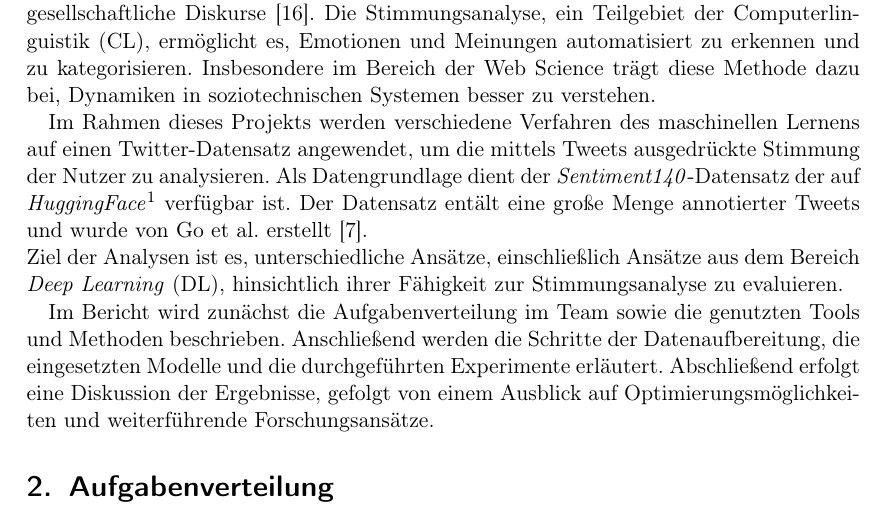
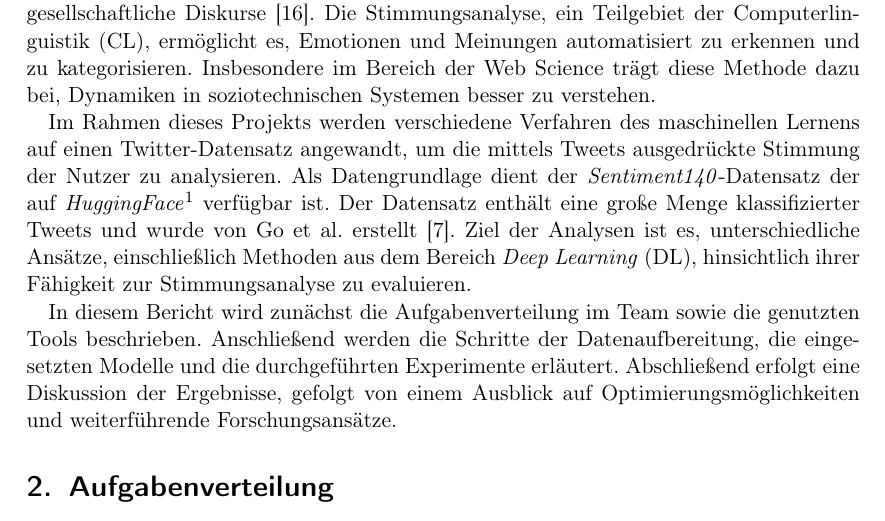
Before and after one commit to felLind/propra_webscience_ws24, a LaTeX document (Abschlussbericht/abschlussbericht-stimmungsanalyse-mit-twitter.tex, which reads Abschlussbericht/1-einleitung.tex): part of page 2 of 21, cut so that both start at the same text. Compiled offline with pdfLaTeX.

Commit message:
Update 1-einleitung.tex

```diff
--- a/Abschlussbericht/1-einleitung.tex
+++ b/Abschlussbericht/1-einleitung.tex
@@ -5,11 +5,11 @@ Aufgrund der enormen Menge an Tweets bietet die Plattform wertvolle Einblicke in
 Die Stimmungsanalyse, ein Teilgebiet der \gls{cl}, ermöglicht es, Emotionen und Meinungen automatisiert zu erkennen und zu kategorisieren.
 Insbesondere im Bereich der Web Science trägt diese Methode dazu bei, Dynamiken in soziotechnischen Systemen besser zu verstehen.
 
-Im Rahmen dieses Projekts werden verschiedene Verfahren des maschinellen Lernens auf einen Twitter-Datensatz angewendet, um die mittels Tweets ausgedrückte Stimmung der Nutzer zu analysieren.
+Im Rahmen dieses Projekts werden verschiedene Verfahren des maschinellen Lernens auf einen Twitter-Datensatz angewandt, um die mittels Tweets ausgedrückte Stimmung der Nutzer zu analysieren.
 Als Datengrundlage dient der \textit{Sentiment140}-Datensatz der auf \textit{HuggingFace}\footnote{https://huggingface.co/datasets/stanfordnlp/sentiment140} verfügbar ist.
-Der Datensatz entält eine große Menge annotierter Tweets und wurde von Go et al. erstellt \cite{go2009twitter}.\\
-Ziel der Analysen ist es, unterschiedliche Ansätze, einschließlich Ansätze aus dem Bereich \gls{dl}, hinsichtlich ihrer Fähigkeit zur Stimmungsanalyse zu evaluieren.
+Der Datensatz enthält eine große Menge klassifizierter Tweets und wurde von Go et al. erstellt \cite{go2009twitter}.
+Ziel der Analysen ist es, unterschiedliche Ansätze, einschließlich Methoden aus dem Bereich \gls{dl}, hinsichtlich ihrer Fähigkeit zur Stimmungsanalyse zu evaluieren.
 
-Im Bericht wird zunächst die Aufgabenverteilung im Team sowie die genutzten Tools und Methoden beschrieben.
+In diesem Bericht wird zunächst die Aufgabenverteilung im Team sowie die genutzten Tools beschrieben.
 Anschließend werden die Schritte der Datenaufbereitung, die eingesetzten Modelle und die durchgeführten Experimente erläutert.
 Abschließend erfolgt eine Diskussion der Ergebnisse, gefolgt von einem Ausblick auf Optimierungsmöglichkeiten und weiterführende Forschungsansätze.
```
